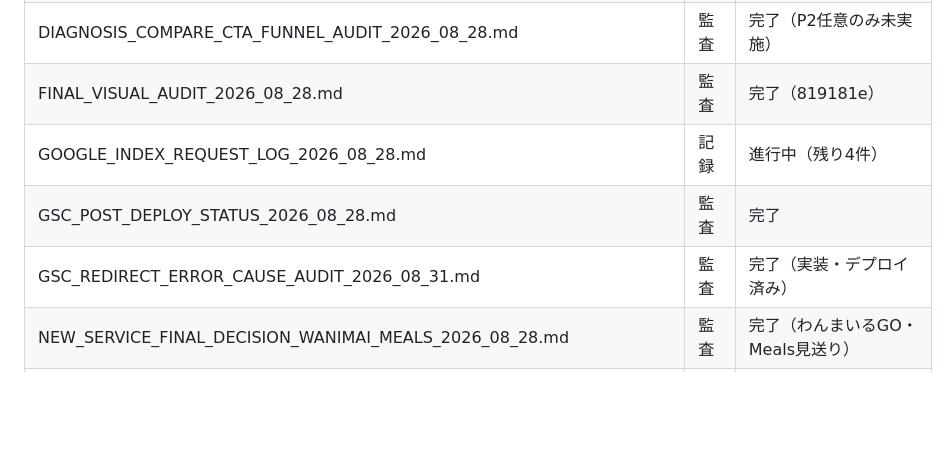
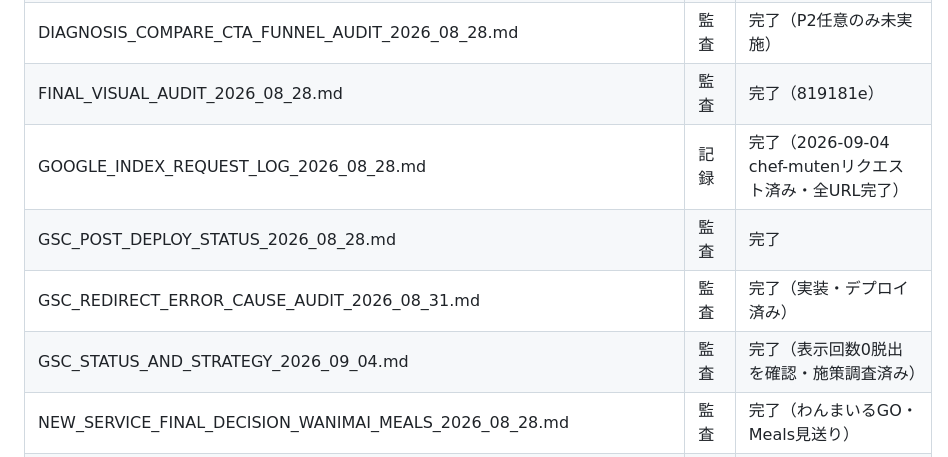
Before and after one commit to 2070abet-ui/ret, a Markdown page: docs/README.md, the part around the change. Drawn GitHub-style; blank space fills up the shorter version.

Commit message:
docs(gsc): add 2026-09-04 status/strategy research and complete remaining indexing request log

```diff
--- a/docs/README.md
+++ b/docs/README.md
@@ -30,9 +30,10 @@
 | DATA_VERIFICATION_AUDIT_20260827.md | 監査 | 完了（confirmed化反映済み） |
 | DIAGNOSIS_COMPARE_CTA_FUNNEL_AUDIT_2026_08_28.md | 監査 | 完了（P2任意のみ未実施） |
 | FINAL_VISUAL_AUDIT_2026_08_28.md | 監査 | 完了（819181e） |
-| GOOGLE_INDEX_REQUEST_LOG_2026_08_28.md | 記録 | 進行中（残り4件） |
+| GOOGLE_INDEX_REQUEST_LOG_2026_08_28.md | 記録 | 完了（2026-09-04 chef-mutenリクエスト済み・全URL完了） |
 | GSC_POST_DEPLOY_STATUS_2026_08_28.md | 監査 | 完了 |
 | GSC_REDIRECT_ERROR_CAUSE_AUDIT_2026_08_31.md | 監査 | 完了（実装・デプロイ済み） |
+| GSC_STATUS_AND_STRATEGY_2026_09_04.md | 監査 | 完了（表示回数0脱出を確認・施策調査済み） |
 | NEW_SERVICE_FINAL_DECISION_WANIMAI_MEALS_2026_08_28.md | 監査 | 完了（わんまいるGO・Meals見送り） |
 | NEW_SERVICE_PRE_AUDIT_WANIMAI_MEALS_2026_08_28.md | 監査 | 完了 |
 | P1_IMPLEMENTATION_PLAN_2026_08_28.md | 計画 | 完了（819181e） |
```
Also changed, not shown: docs/GOOGLE_INDEX_REQUEST_LOG_2026_08_28.md (added, +102 -0 lines), docs/GSC_STATUS_AND_STRATEGY_2026_09_04.md (added, +144 -0 lines).
